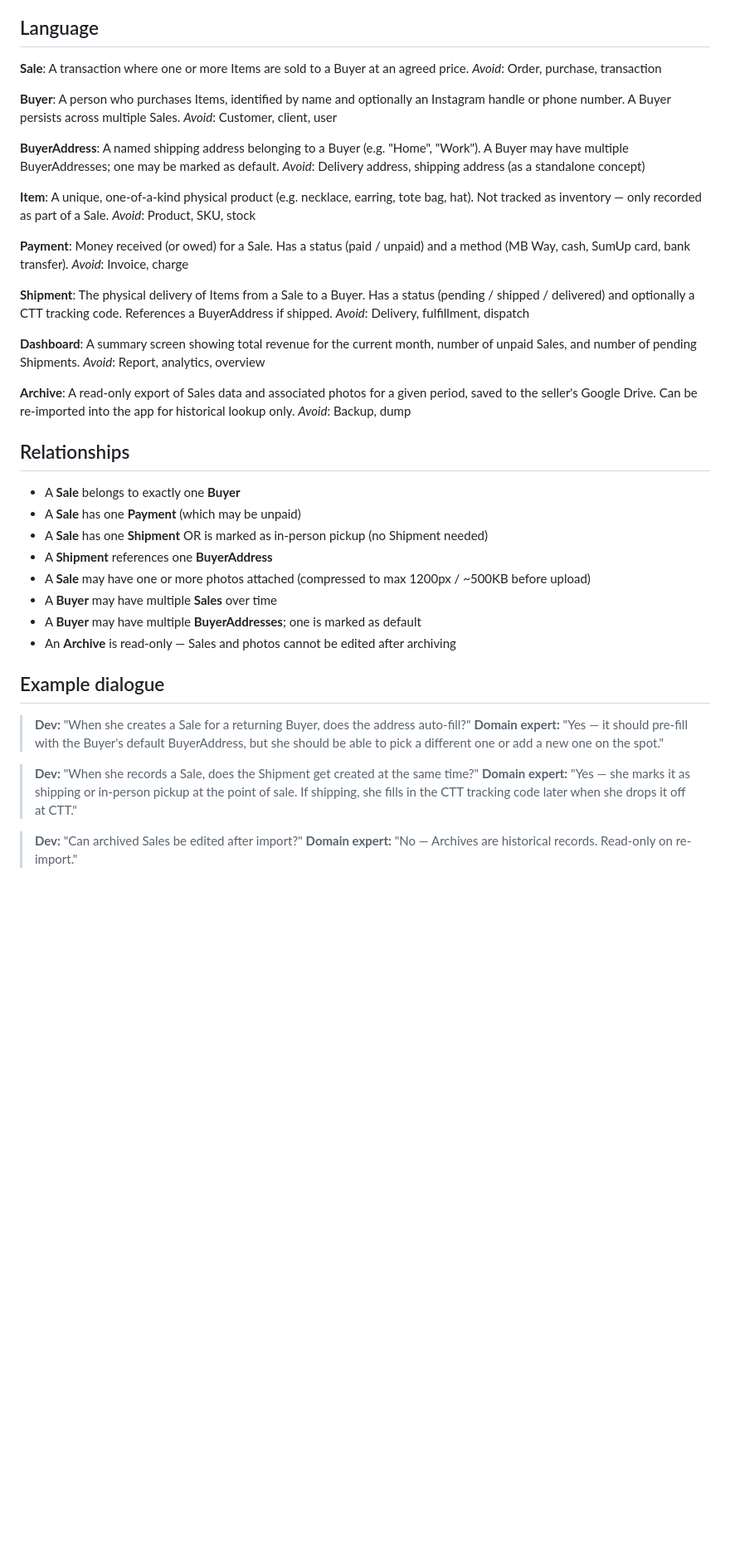
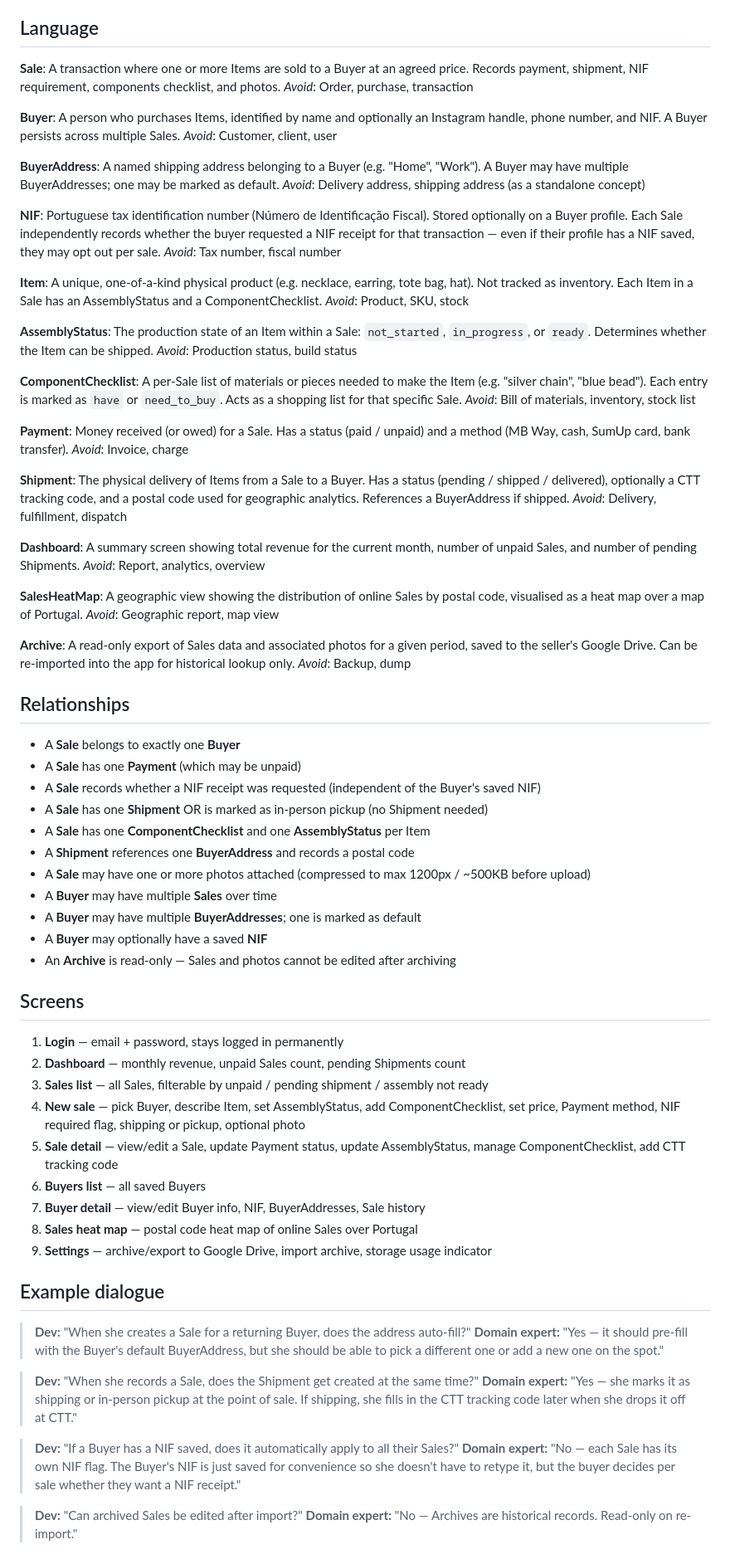
Before and after one commit to OneDeveloperCoding/latitude-tracker, a Markdown page: CONTEXT.md, the part around one of its changes. Shown at 83% size. Rendered like a GitHub page; blank space fills up the shorter version.

Commit message:
Update domain context with NIF, assembly status, components, and heat map

```diff
--- a/CONTEXT.md
+++ b/CONTEXT.md
@@ -5,32 +5,48 @@ A private mobile app for a solo artisan seller in Portugal to track sales, payme
 ## Language
 
 **Sale**:
-A transaction where one or more Items are sold to a Buyer at an agreed price.
+A transaction where one or more Items are sold to a Buyer at an agreed price. Records payment, shipment, NIF requirement, components checklist, and photos.
 _Avoid_: Order, purchase, transaction
 
 **Buyer**:
-A person who purchases Items, identified by name and optionally an Instagram handle or phone number. A Buyer persists across multiple Sales.
+A person who purchases Items, identified by name and optionally an Instagram handle, phone number, and NIF. A Buyer persists across multiple Sales.
 _Avoid_: Customer, client, user
 
 **BuyerAddress**:
 A named shipping address belonging to a Buyer (e.g. "Home", "Work"). A Buyer may have multiple BuyerAddresses; one may be marked as default.
 _Avoid_: Delivery address, shipping address (as a standalone concept)
 
+**NIF**:
+Portuguese tax identification number (Número de Identificação Fiscal). Stored optionally on a Buyer profile. Each Sale independently records whether the buyer requested a NIF receipt for that transaction — even if their profile has a NIF saved, they may opt out per sale.
+_Avoid_: Tax number, fiscal number
+
 **Item**:
-A unique, one-of-a-kind physical product (e.g. necklace, earring, tote bag, hat). Not tracked as inventory — only recorded as part of a Sale.
+A unique, one-of-a-kind physical product (e.g. necklace, earring, tote bag, hat). Not tracked as inventory. Each Item in a Sale has an AssemblyStatus and a ComponentChecklist.
 _Avoid_: Product, SKU, stock
+
+**AssemblyStatus**:
+The production state of an Item within a Sale: `not_started`, `in_progress`, or `ready`. Determines whether the Item can be shipped.
+_Avoid_: Production status, build status
+
+**ComponentChecklist**:
+A per-Sale list of materials or pieces needed to make the Item (e.g. "silver chain", "blue bead"). Each entry is marked as `have` or `need_to_buy`. Acts as a shopping list for that specific Sale.
+_Avoid_: Bill of materials, inventory, stock list
 
 **Payment**:
 Money received (or owed) for a Sale. Has a status (paid / unpaid) and a method (MB Way, cash, SumUp card, bank transfer).
 _Avoid_: Invoice, charge
 
 **Shipment**:
-The physical delivery of Items from a Sale to a Buyer. Has a status (pending / shipped / delivered) and optionally a CTT tracking code. References a BuyerAddress if shipped.
+The physical delivery of Items from a Sale to a Buyer. Has a status (pending / shipped / delivered), optionally a CTT tracking code, and a postal code used for geographic analytics. References a BuyerAddress if shipped.
 _Avoid_: Delivery, fulfillment, dispatch
 
 **Dashboard**:
 A summary screen showing total revenue for the current month, number of unpaid Sales, and number of pending Shipments.
 _Avoid_: Report, analytics, overview
+
+**SalesHeatMap**:
+A geographic view showing the distribution of online Sales by postal code, visualised as a heat map over a map of Portugal.
+_Avoid_: Geographic report, map view
 
 **Archive**:
 A read-only export of Sales data and associated photos for a given period, saved to the seller's Google Drive. Can be re-imported into the app for historical lookup only.
@@ -40,12 +56,27 @@ _Avoid_: Backup, dump
 
 - A **Sale** belongs to exactly one **Buyer**
 - A **Sale** has one **Payment** (which may be unpaid)
+- A **Sale** records whether a NIF receipt was requested (independent of the Buyer's saved NIF)
 - A **Sale** has one **Shipment** OR is marked as in-person pickup (no Shipment needed)
-- A **Shipment** references one **BuyerAddress**
+- A **Sale** has one **ComponentChecklist** and one **AssemblyStatus** per Item
+- A **Shipment** references one **BuyerAddress** and records a postal code
 - A **Sale** may have one or more photos attached (compressed to max 1200px / ~500KB before upload)
 - A **Buyer** may have multiple **Sales** over time
 - A **Buyer** may have multiple **BuyerAddresses**; one is marked as default
+- A **Buyer** may optionally have a saved **NIF**
 - An **Archive** is read-only — Sales and photos cannot be edited after archiving
+
+## Screens
+
+1. **Login** — email + password, stays logged in permanently
+2. **Dashboard** — monthly revenue, unpaid Sales count, pending Shipments count
+3. **Sales list** — all Sales, filterable by unpaid / pending shipment / assembly not ready
+4. **New sale** — pick Buyer, describe Item, set AssemblyStatus, add ComponentChecklist, set price, Payment method, NIF required flag, shipping or pickup, optional photo
+5. **Sale detail** — view/edit a Sale, update Payment status, update AssemblyStatus, manage ComponentChecklist, add CTT tracking code
+6. **Buyers list** — all saved Buyers
+7. **Buyer detail** — view/edit Buyer info, NIF, BuyerAddresses, Sale history
+8. **Sales heat map** — postal code heat map of online Sales over Portugal
+9. **Settings** — archive/export to Google Drive, import archive, storage usage indicator
 
 ## Example dialogue
 
@@ -55,6 +86,9 @@ _Avoid_: Backup, dump
 > **Dev:** "When she records a Sale, does the Shipment get created at the same time?"
 > **Domain expert:** "Yes — she marks it as shipping or in-person pickup at the point of sale. If shipping, she fills in the CTT tracking code later when she drops it off at CTT."
 
+> **Dev:** "If a Buyer has a NIF saved, does it automatically apply to all their Sales?"
+> **Domain expert:** "No — each Sale has its own NIF flag. The Buyer's NIF is just saved for convenience so she doesn't have to retype it, but the buyer decides per sale whether they want a NIF receipt."
+
 > **Dev:** "Can archived Sales be edited after import?"
 > **Domain expert:** "No — Archives are historical records. Read-only on re-import."
 
```
Also changed, not shown: other parts of CONTEXT.md (+2 -0 lines).
